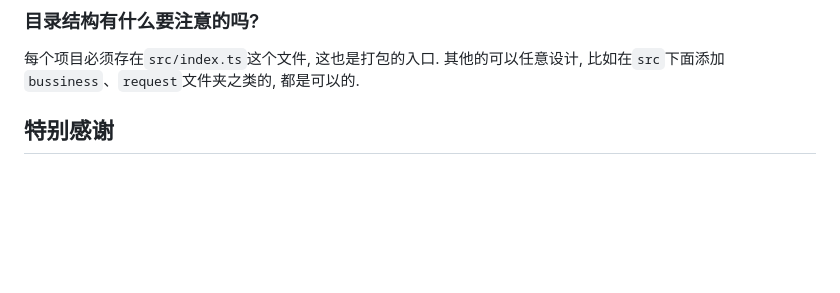
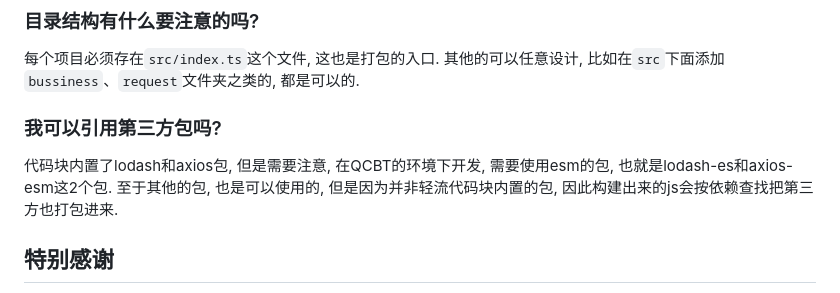
Before and after one commit to Eve-Sama/qingflow-code-block-template, a Markdown page: README.md, the part around the change. Drawn GitHub-style; blank space fills up the shorter version.

Commit message:
docs: update docs

```diff
--- a/README.md
+++ b/README.md
@@ -225,6 +225,9 @@ const url = `${urlPrefix}/app/c5e02ab7/apply/filter`;
 
 每个项目必须存在`src/index.ts`这个文件, 这也是打包的入口. 其他的可以任意设计, 比如在`src`下面添加`bussiness`、`request`文件夹之类的, 都是可以的.
 
+### 我可以引用第三方包吗?
+
+代码块内置了lodash和axios包, 但是需要注意, 在QCBT的环境下开发, 需要使用esm的包, 也就是lodash-es和axios-esm这2个包. 至于其他的包, 也是可以使用的, 但是因为并非轻流代码块内置的包, 因此构建出来的js会按依赖查找把第三方也打包进来.
 
 ## 特别感谢
 
```
